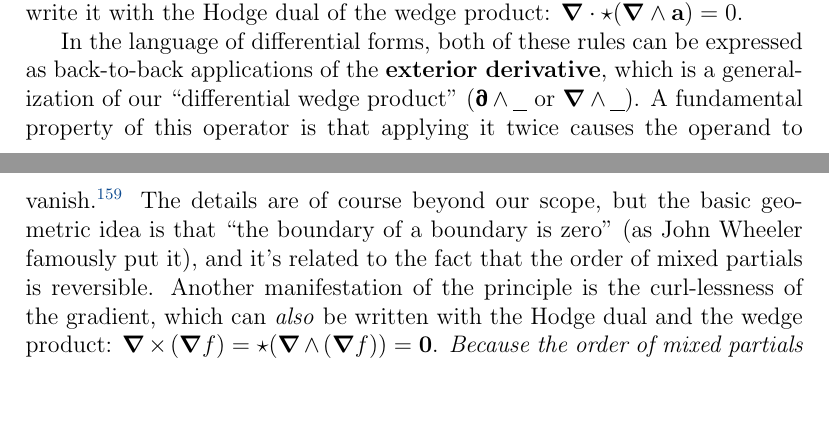
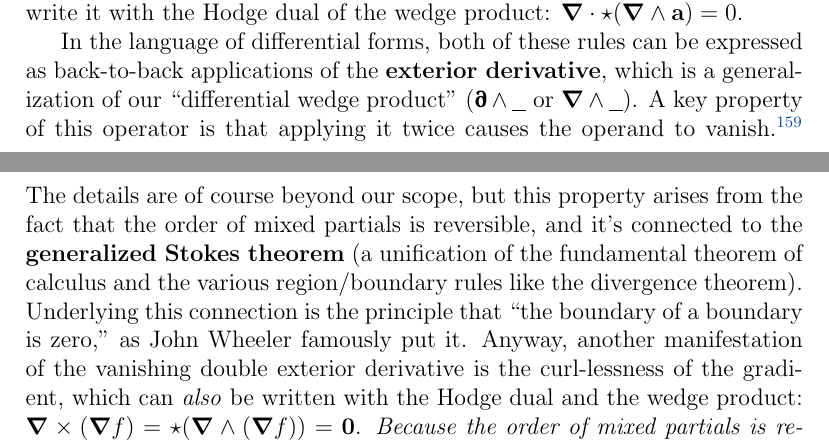
Before and after one commit to MichaelAllenWarner/relativistic-dynamics, a LaTeX document (mass-energy-equivalence.tex): two parts of pages 143 and 144 of 171, joined at a grey line, cut so that both start at the same text, the shorter picture padded with empty space. Compiled offline with pdfLaTeX.

Commit message:
tweak parts on doppler effect and exterior derivative

```diff
--- a/mass-energy-equivalence.tex
+++ b/mass-energy-equivalence.tex
@@ -3580,7 +3580,7 @@ To reiterate, each member of a Hodge pair is antisymmetric and contains the same
 
 We're now in a position to appreciate that getting Equation \ref{eq:hme} ``for free" by virtue of the Faraday tensor's having the form $\partialup \wedge \vv A$ is an instance of a mathematical identity: for any four-vector field $\vv Q$, the Hodge dual of $\partialup \wedge \vv Q$ is divergenceless (i.e., $\partialup \cdot \, \star ( \partialup \wedge \vv Q ) = \textrm{\mbox{\boldmath $\emptyset$}}$). This rule is directly analogous to the divergencelessness of a curl in three-dimensional Euclidean space. Indeed, $\del \cdot \vv b = \del \cdot ( \del \times \vv a ) = 0$ is the time component of $\partialup \cdot \inlinedy{\mathsf{G}} = \textrm{\mbox{\boldmath $\emptyset$}}$, and we can even write it with the Hodge dual of the wedge product: $\del \cdot \star ( \del \wedge \vv a ) = 0$.
 
-In the language of differential forms, both of these rules can be expressed as back-to-back applications of the \textbf{exterior derivative}, which is a generalization of our ``differential wedge product" ($\partialup \wedge \text{\underline{\hspace{.6em}}}$ or $\del \wedge \text{\underline{\hspace{.6em}}}$). A fundamental property of this operator is that applying it twice causes the operand to vanish.\footnote{This property is sometimes called the \textbf{Poincar\'e lemma}, but often that term is reserved for something else (something closely related but distinct), so we won't use it.} The details are of course beyond our scope, but the basic geometric idea is that ``the boundary of a boundary is zero" (as John Wheeler famously put it), and it's related to the fact that the order of mixed partials is reversible. Another manifestation of the principle is the curl-lessness of the gradient, which can \emph{also} be written with the Hodge dual and the wedge product: $\del \times ( \del f ) = \star ( \del \wedge ( \del f ) ) = \vv 0 $. \emph{Because the order of mixed partials is reversible}, we have $\del \wedge ( \del f ) = ( \del \wedge \del ) f$ (write out the components explicitly if you need convincing), and a ``self--wedge product" like $ \del \wedge \del $ is obviously always zero ($\del \otimes \del - \del \otimes \del$). So this is a beautifully simple way to \emph{derive} the identity ${ \del \times \del f = \vv 0 }$. Naturally, the mixed-partial argument works just as well for the four-del: ${ \partialup \wedge ( \partialup f ) = ( \partialup \wedge \partialup ) f }$ vanishes.
+In the language of differential forms, both of these rules can be expressed as back-to-back applications of the \textbf{exterior derivative}, which is a generalization of our ``differential wedge product" ($\partialup \wedge \text{\underline{\hspace{.6em}}}$ or $\del \wedge \text{\underline{\hspace{.6em}}}$). A key property of this operator is that applying it twice causes the operand to vanish.\footnote{This property is sometimes called the \textbf{Poincar\'e lemma}, but often that term is reserved for something else (something closely related but distinct), so we won't use it.} The details are of course beyond our scope, but this property arises from the fact that the order of mixed partials is reversible, and it's connected to the \textbf{generalized Stokes theorem} (a unification of the fundamental theorem of calculus and the various region/boundary rules like the divergence theorem). Underlying this connection is the principle that ``the boundary of a boundary is zero," as John Wheeler famously put it. Anyway, another manifestation of the vanishing double exterior derivative is the curl-lessness of the gradient, which can \emph{also} be written with the Hodge dual and the wedge product: $\del \times ( \del f ) = \star ( \del \wedge ( \del f ) ) = \vv 0 $. \emph{Because the order of mixed partials is reversible}, we have $\del \wedge ( \del f ) = ( \del \wedge \del ) f$ (write out the components explicitly if you need convincing), and a ``self--wedge product" like $ \del \wedge \del $ is obviously always zero ($\del \otimes \del - \del \otimes \del$). So this is a beautifully simple way to \emph{derive} the identity ${ \del \times \del f = \vv 0 }$. Naturally, the mixed-partial argument works just as well for the four-del: ${ \partialup \wedge ( \partialup f ) = ( \partialup \wedge \partialup ) f }$ vanishes.
 
 \subsubsection{Light with Four-Dyadics}
 
```
Also changed, not shown: mass-energy-equivalence.tex (2 more changed lines).
